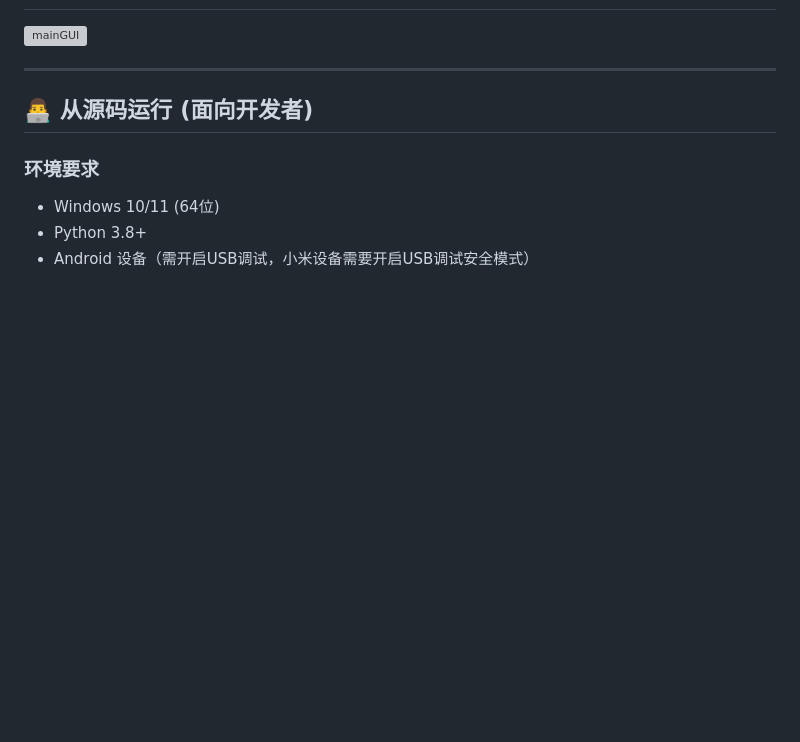
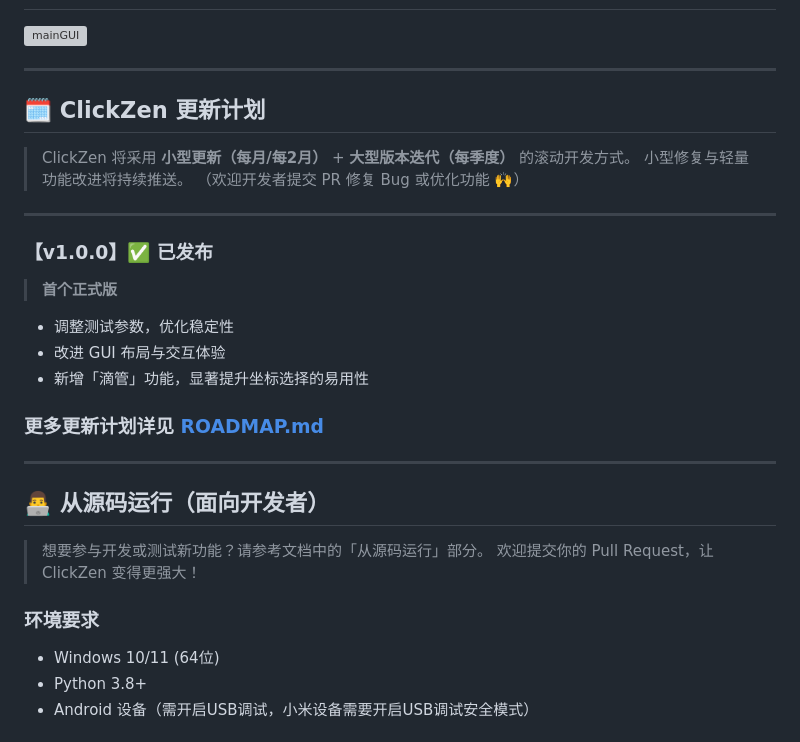
Before and after one commit to Exmeaning/ClickZen, a Markdown page: README.md, the part around the change. Rendered like a GitHub page; blank space fills up the shorter version; grey boxes are pictures that could not be loaded.

```diff
--- a/README.md
+++ b/README.md
@@ -89,7 +89,31 @@ ClickZen 是一个基于 Python 开发的 Android 设备自动化控制工具，
 
 ---
 
-## 👨‍💻 从源码运行 (面向开发者)
+## 🗓️ ClickZen 更新计划
+
+> ClickZen 将采用 **小型更新（每月/每2月）** + **大型版本迭代（每季度）** 的滚动开发方式。
+> 小型修复与轻量功能改进将持续推送。
+> （欢迎开发者提交 PR 修复 Bug 或优化功能 🙌）
+
+---
+
+### 【v1.0.0】✅ 已发布
+
+> **首个正式版**
+
+* 调整测试参数，优化稳定性
+* 改进 GUI 布局与交互体验
+* 新增「滴管」功能，显著提升坐标选择的易用性
+
+### 更多更新计划详见 [ROADMAP.md](ROADMAP.md)
+
+---
+
+## 👨‍💻 从源码运行（面向开发者）
+
+> 想要参与开发或测试新功能？请参考文档中的「从源码运行」部分。
+> 欢迎提交你的 Pull Request，让 ClickZen 变得更强大！
+
 
 ### 环境要求
 
```
Also changed, not shown: ROADMAP.md (added, +80 -0 lines).
